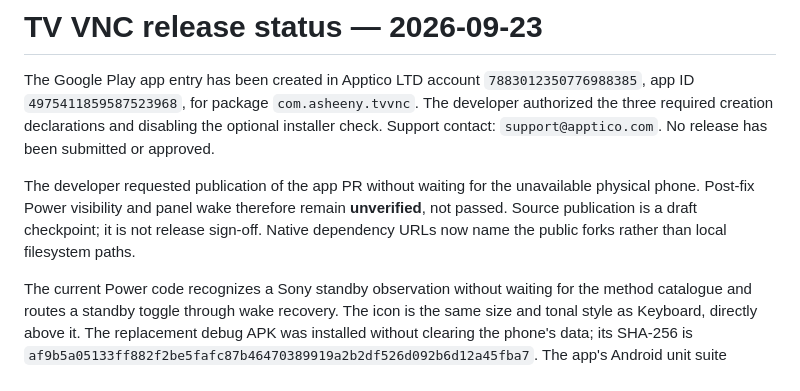
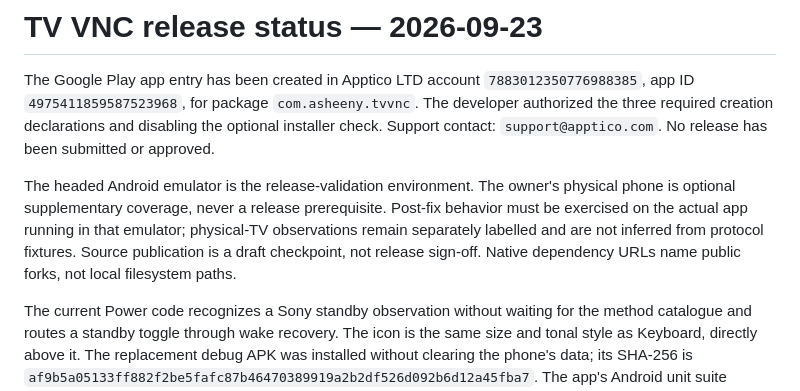
Before and after one commit to amersheeny/tvvnc, a Markdown page: docs/release-readiness.md, the part around the change. Drawn GitHub-style.

```diff
--- a/docs/release-readiness.md
+++ b/docs/release-readiness.md
@@ -6,11 +6,12 @@ The Google Play app entry has been created in Apptico LTD account
 declarations and disabling the optional installer check. Support contact:
 `support@apptico.com`. No release has been submitted or approved.
 
-The developer requested publication of the app PR without waiting for the
-unavailable physical phone. Post-fix Power visibility and panel wake therefore
-remain **unverified**, not passed. Source publication is a draft checkpoint;
-it is not release sign-off. Native dependency URLs now name the public forks
-rather than local filesystem paths.
+The headed Android emulator is the release-validation environment. The owner's
+physical phone is optional supplementary coverage, never a release prerequisite.
+Post-fix behavior must be exercised on the actual app running in that emulator;
+physical-TV observations remain separately labelled and are not inferred from
+protocol fixtures. Source publication is a draft checkpoint, not release
+sign-off. Native dependency URLs name public forks, not local filesystem paths.
 
 The current Power code recognizes a Sony standby observation without waiting
 for the method catalogue and routes a standby toggle through wake recovery.
```
Also changed, not shown: docs/hardware-acceptance.md (+14 -9 lines).
